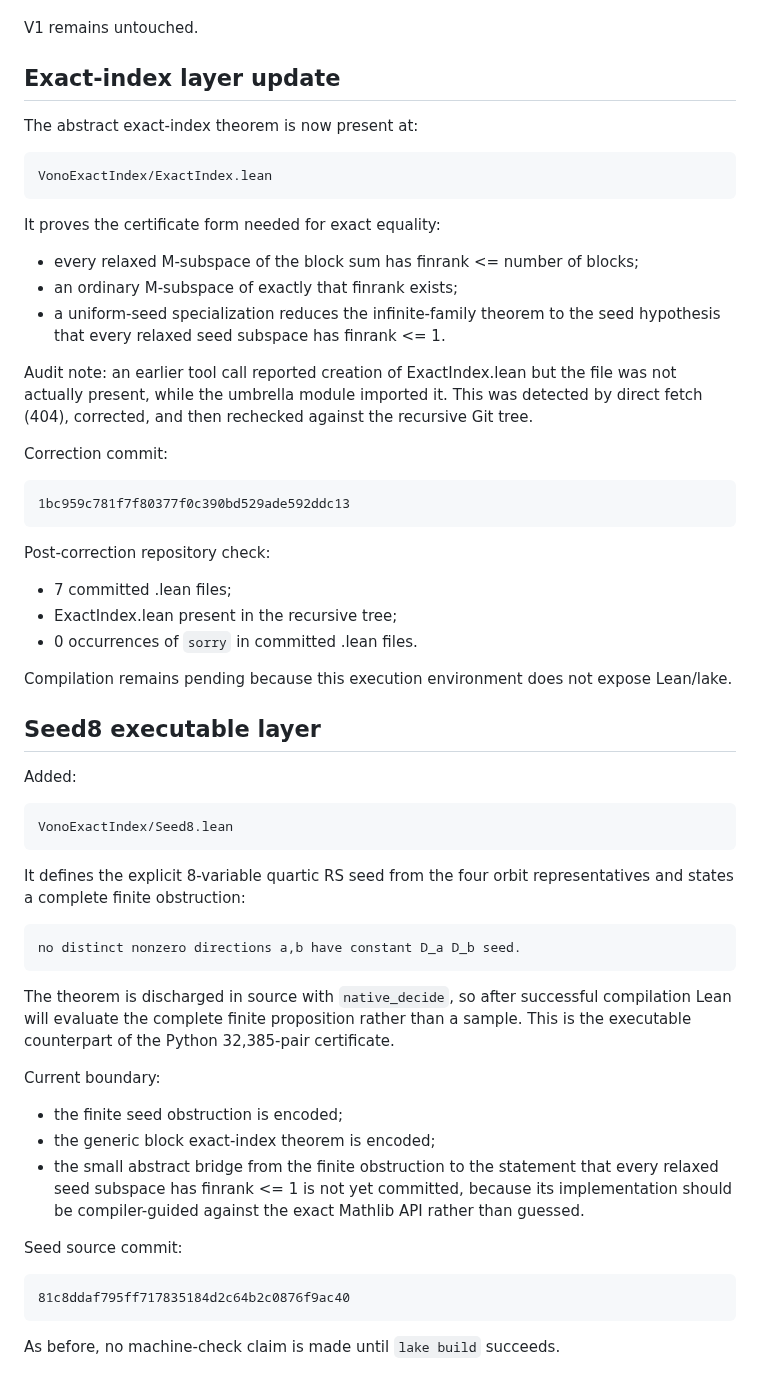
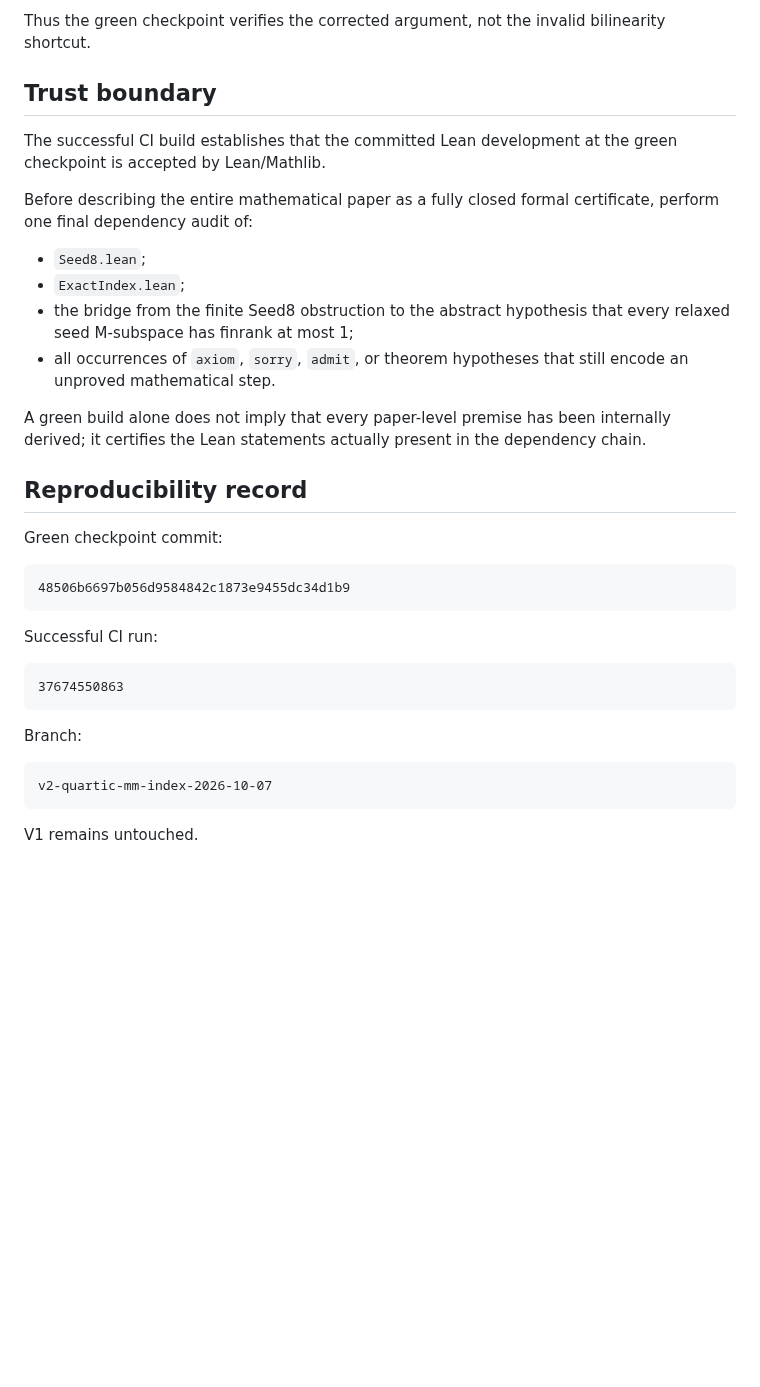
Before and after one commit to contatofilipevono-rgb/hrsbf-bent-verification, a Markdown page: pesquisa_v2_quartic/lean/LEAN_STATUS_2026-10-07.md, the part around one of its changes. Rendered like a GitHub page; blank space fills up the shorter version.

```diff
--- a/pesquisa_v2_quartic/lean/LEAN_STATUS_2026-10-07.md
+++ b/pesquisa_v2_quartic/lean/LEAN_STATUS_2026-10-07.md
@@ -41,51 +59,29 @@ Once compilation is available:
+Thus the green checkpoint verifies the corrected argument, not the invalid bilinearity shortcut.
+
+## Trust boundary
+
+The successful CI build establishes that the committed Lean development at the green checkpoint is accepted by Lean/Mathlib.
+
+Before describing the entire mathematical paper as a fully closed formal certificate, perform one final dependency audit of:
+- `Seed8.lean`;
+- `ExactIndex.lean`;
+- the bridge from the finite Seed8 obstruction to the abstract hypothesis that every relaxed seed M-subspace has finrank at most 1;
+- all occurrences of `axiom`, `sorry`, `admit`, or theorem hypotheses that still encode an unproved mathematical step.
+
+A green build alone does not imply that every paper-level premise has been internally derived; it certifies the Lean statements actually present in the dependency chain.
+
+## Reproducibility record
+
+Green checkpoint commit:
+
+    48506b6697b056d9584842c1873e9455dc34d1b9
+
+Successful CI run:
+
+    37674550863
+
+Branch:
+
+    v2-quartic-mm-index-2026-10-07
 
 V1 remains untouched.
-
-
-## Exact-index layer update
-
-The abstract exact-index theorem is now present at:
-
-    VonoExactIndex/ExactIndex.lean
-
-It proves the certificate form needed for exact equality:
-- every relaxed M-subspace of the block sum has finrank <= number of blocks;
-- an ordinary M-subspace of exactly that finrank exists;
-- a uniform-seed specialization reduces the infinite-family theorem to the seed hypothesis that every relaxed seed subspace has finrank <= 1.
-
-Audit note: an earlier tool call reported creation of ExactIndex.lean but the file was not actually present, while the umbrella module imported it. This was detected by direct fetch (404), corrected, and then rechecked against the recursive Git tree.
-
-Correction commit:
-
-    1bc959c781f7f80377f0c390bd529ade592ddc13
-
-Post-correction repository check:
-- 7 committed .lean files;
-- ExactIndex.lean present in the recursive tree;
-- 0 occurrences of `sorry` in committed .lean files.
-
-Compilation remains pending because this execution environment does not expose Lean/lake.
-
-
-## Seed8 executable layer
-
-Added:
-
-    VonoExactIndex/Seed8.lean
-
-It defines the explicit 8-variable quartic RS seed from the four orbit representatives and states a complete finite obstruction:
-
-    no distinct nonzero directions a,b have constant D_a D_b seed.
-
-The theorem is discharged in source with `native_decide`, so after successful compilation Lean will evaluate the complete finite proposition rather than a sample. This is the executable counterpart of the Python 32,385-pair certificate.
-
-Current boundary:
-- the finite seed obstruction is encoded;
-- the generic block exact-index theorem is encoded;
-- the small abstract bridge from the finite obstruction to the statement that every relaxed seed subspace has finrank <= 1 is not yet committed, because its implementation should be compiler-guided against the exact Mathlib API rather than guessed.
-
-Seed source commit:
-
-    81c8ddaf795ff717835184d2c64b2c0876f9ac40
-
-As before, no machine-check claim is made until `lake build` succeeds.
```
Also changed, not shown: other parts of pesquisa_v2_quartic/lean/LEAN_STATUS_2026-10-07.md (+45 -27 lines).
